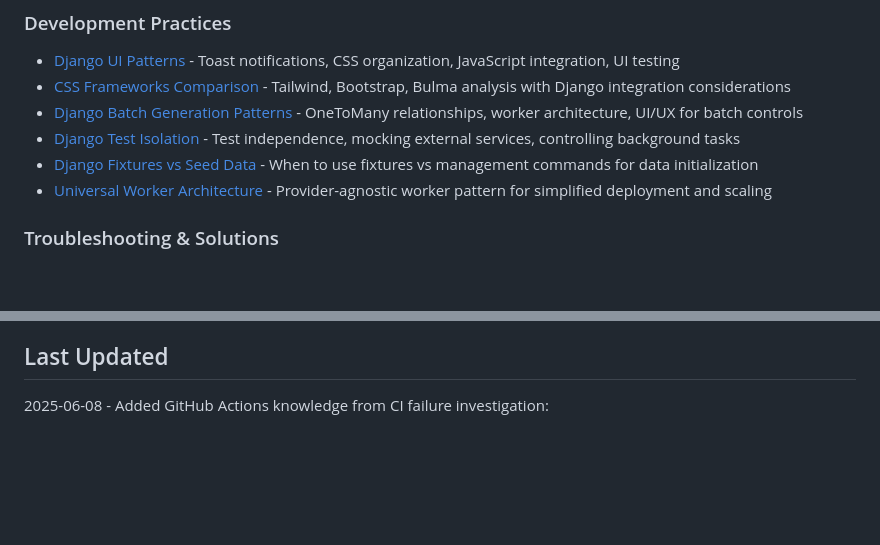
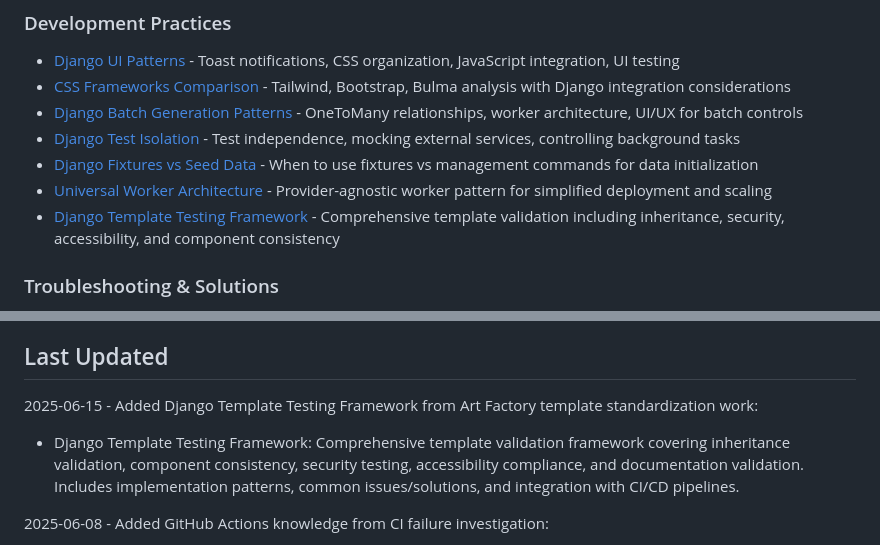
Before and after one commit to bendavieshe3/art-factory, a Markdown page: .claude/kb/MOC.md, 2 parts joined by grey strips. GitHub-like rendering; blank space fills up the shorter version.

```diff
--- a/.claude/kb/MOC.md
+++ b/.claude/kb/MOC.md
@@ -36,6 +36,7 @@ This file provides an overview of all knowledge base articles maintained by Clau
 - [Django Test Isolation](./django-test-isolation.md) - Test independence, mocking external services, controlling background tasks
 - [Django Fixtures vs Seed Data](./django-fixtures-vs-seed-data.md) - When to use fixtures vs management commands for data initialization
 - [Universal Worker Architecture](./universal-worker-architecture.md) - Provider-agnostic worker pattern for simplified deployment and scaling
+- [Django Template Testing Framework](./django-template-testing-framework.md) - Comprehensive template validation including inheritance, security, accessibility, and component consistency
 
 ### Troubleshooting & Solutions
 - [Replicate Model Versioning](./replicate-model-versioning.md) - Solving 404 errors with SDXL and other models requiring version hashes
@@ -51,6 +52,9 @@ This file provides an overview of all knowledge base articles maintained by Clau
 - Knowledge is kept current through regular updates prioritizing frequently-changing topics
 
 ## Last Updated
+2025-06-15 - Added Django Template Testing Framework from Art Factory template standardization work:
+- Django Template Testing Framework: Comprehensive template validation framework covering inheritance validation, component consistency, security testing, accessibility compliance, and documentation validation. Includes implementation patterns, common issues/solutions, and integration with CI/CD pipelines.
+
 2025-06-08 - Added GitHub Actions knowledge from CI failure investigation:
 - GitHub Actions: Comprehensive guide covering CI/CD workflows, Python/Django pipelines, linting with flake8/black/isort, security scanning with bandit/safety, performance testing, and troubleshooting common failures. Includes specific solutions for deprecated actions, linting violations, and test environment configuration.
 
```
Also changed, not shown: .claude/kb/django-template-testing-framework.md (added, +217 -0 lines).
